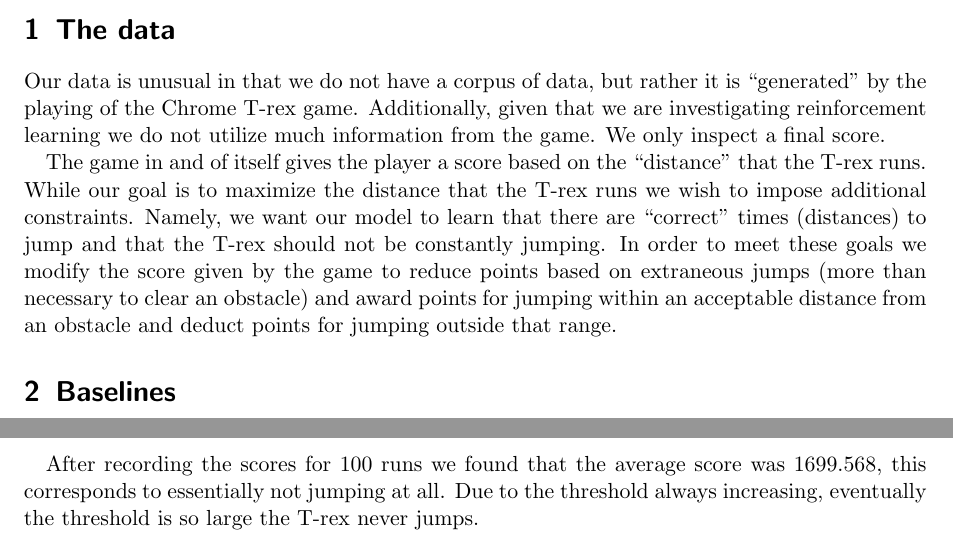
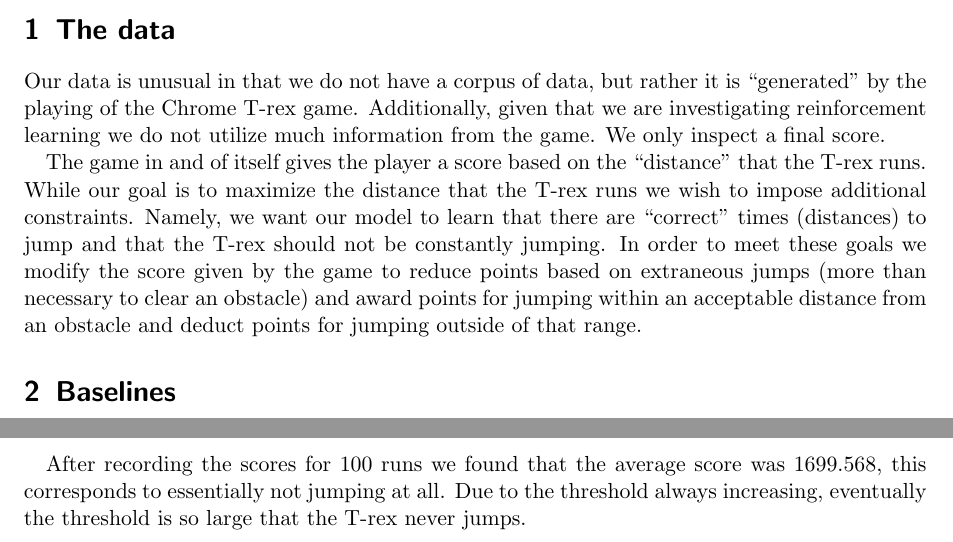
Before and after one commit to IanMartiny/jurassic-parkour, a LaTeX document (baseline/main.tex): two parts of pages 1 and 2 of 2, joined at a grey line, cut so that both start at the same text. Compiled offline with pdfLaTeX.

Commit message:
final baseline

```diff
--- a/baseline/main.tex
+++ b/baseline/main.tex
@@ -22,7 +22,7 @@ learn that there are ``correct'' times (distances) to jump and that the T-rex
 should not be constantly jumping. In order to meet these goals we modify the
 score given by the game to reduce points based on extraneous jumps (more than
 necessary to clear an obstacle) and award points for jumping within an
-acceptable distance from an obstacle and deduct points for jumping outside that
+acceptable distance from an obstacle and deduct points for jumping outside of that
 range.
 
 \section{Baselines}
@@ -74,7 +74,7 @@ T-rex. The increase in threshold works as follows:
 
 After recording the scores for 100 runs we found that the average score was
 1699.568, this corresponds to essentially not jumping at all. Due to the
-threshold always increasing, eventually the threshold is so large the T-rex
+threshold always increasing, eventually the threshold is so large that the T-rex
 never jumps.
 
 
```
Also changed, not shown: baseline/Makefile.
